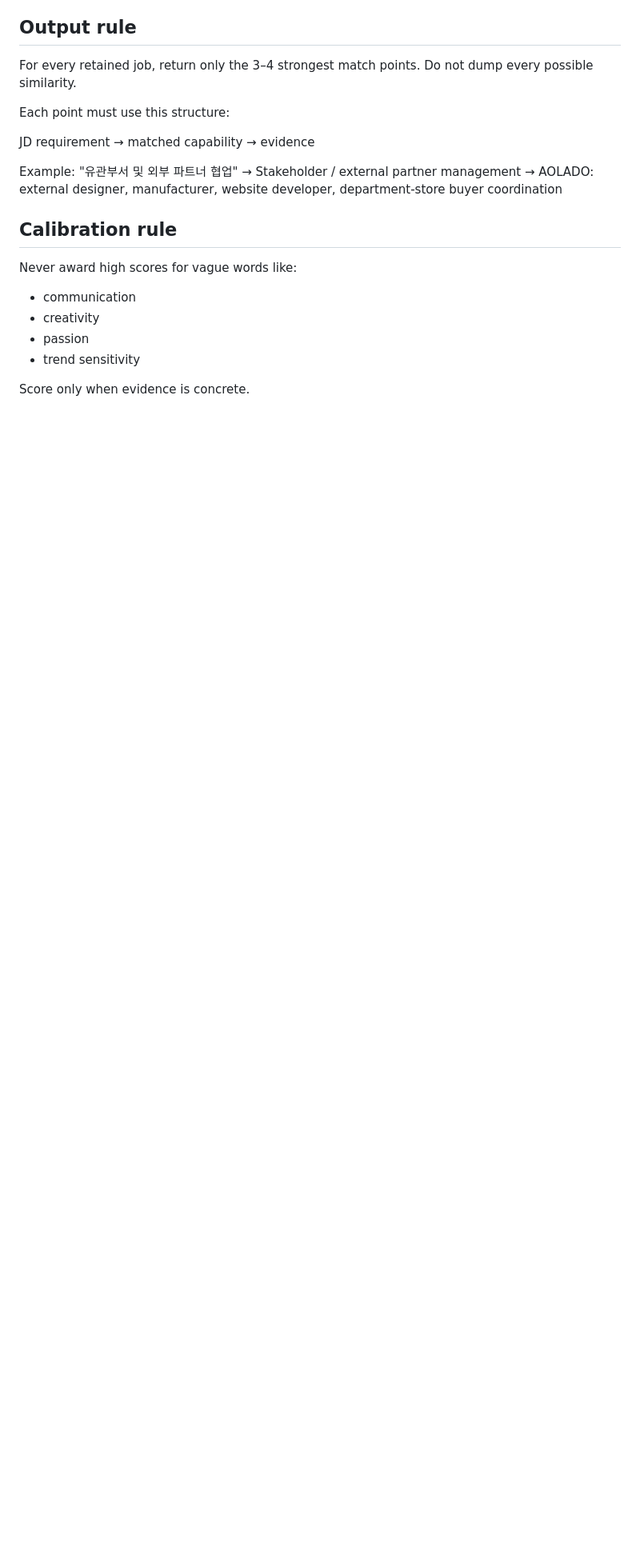
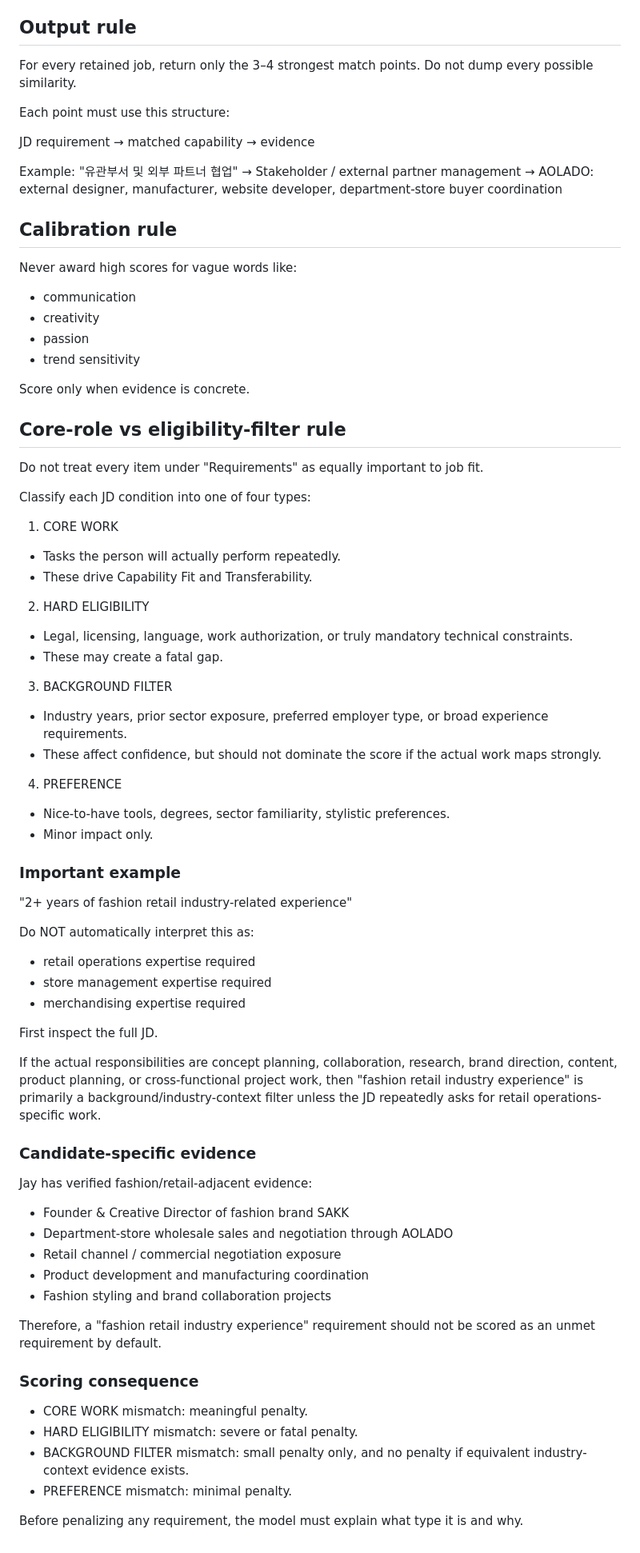
Before and after one commit to jaibot3/artifact, a Markdown page: hr-agent/matching_rules.md, the part around the change. Shown at 80% size. Rendered like a GitHub page; blank space fills up the shorter version.

Commit message:
Distinguish core role requirements from background filters

```diff
--- a/hr-agent/matching_rules.md
+++ b/hr-agent/matching_rules.md
@@ -135,3 +135,59 @@ Never award high scores for vague words like:
 - trend sensitivity
 
 Score only when evidence is concrete.
+
+
+## Core-role vs eligibility-filter rule
+
+Do not treat every item under "Requirements" as equally important to job fit.
+
+Classify each JD condition into one of four types:
+
+1. CORE WORK
+- Tasks the person will actually perform repeatedly.
+- These drive Capability Fit and Transferability.
+
+2. HARD ELIGIBILITY
+- Legal, licensing, language, work authorization, or truly mandatory technical constraints.
+- These may create a fatal gap.
+
+3. BACKGROUND FILTER
+- Industry years, prior sector exposure, preferred employer type, or broad experience requirements.
+- These affect confidence, but should not dominate the score if the actual work maps strongly.
+
+4. PREFERENCE
+- Nice-to-have tools, degrees, sector familiarity, stylistic preferences.
+- Minor impact only.
+
+### Important example
+
+"2+ years of fashion retail industry-related experience"
+
+Do NOT automatically interpret this as:
+- retail operations expertise required
+- store management expertise required
+- merchandising expertise required
+
+First inspect the full JD.
+
+If the actual responsibilities are concept planning, collaboration, research, brand direction, content, product planning, or cross-functional project work, then "fashion retail industry experience" is primarily a background/industry-context filter unless the JD repeatedly asks for retail operations-specific work.
+
+### Candidate-specific evidence
+
+Jay has verified fashion/retail-adjacent evidence:
+- Founder & Creative Director of fashion brand SAKK
+- Department-store wholesale sales and negotiation through AOLADO
+- Retail channel / commercial negotiation exposure
+- Product development and manufacturing coordination
+- Fashion styling and brand collaboration projects
+
+Therefore, a "fashion retail industry experience" requirement should not be scored as an unmet requirement by default.
+
+### Scoring consequence
+
+- CORE WORK mismatch: meaningful penalty.
+- HARD ELIGIBILITY mismatch: severe or fatal penalty.
+- BACKGROUND FILTER mismatch: small penalty only, and no penalty if equivalent industry-context evidence exists.
+- PREFERENCE mismatch: minimal penalty.
+
+Before penalizing any requirement, the model must explain what type it is and why.
```
